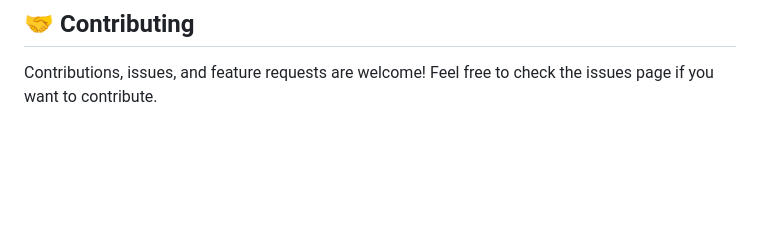
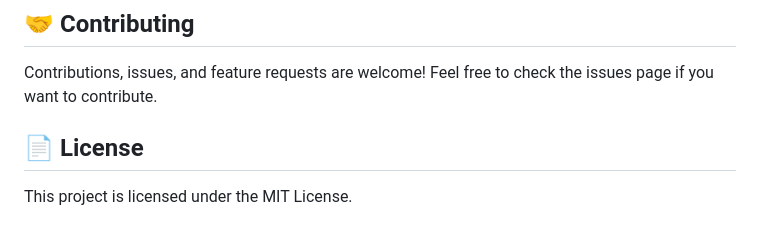
Before and after one commit to ronak0408/dhammahima, a Markdown page: README.md, the part around the change. Rendered like a GitHub page; blank space fills up the shorter version.

```diff
--- a/README.md
+++ b/README.md
@@ -96,3 +96,7 @@ src/
 ## 🤝 Contributing
 
 Contributions, issues, and feature requests are welcome! Feel free to check the issues page if you want to contribute.
+
+## 📄 License
+
+This project is licensed under the MIT License.
```
